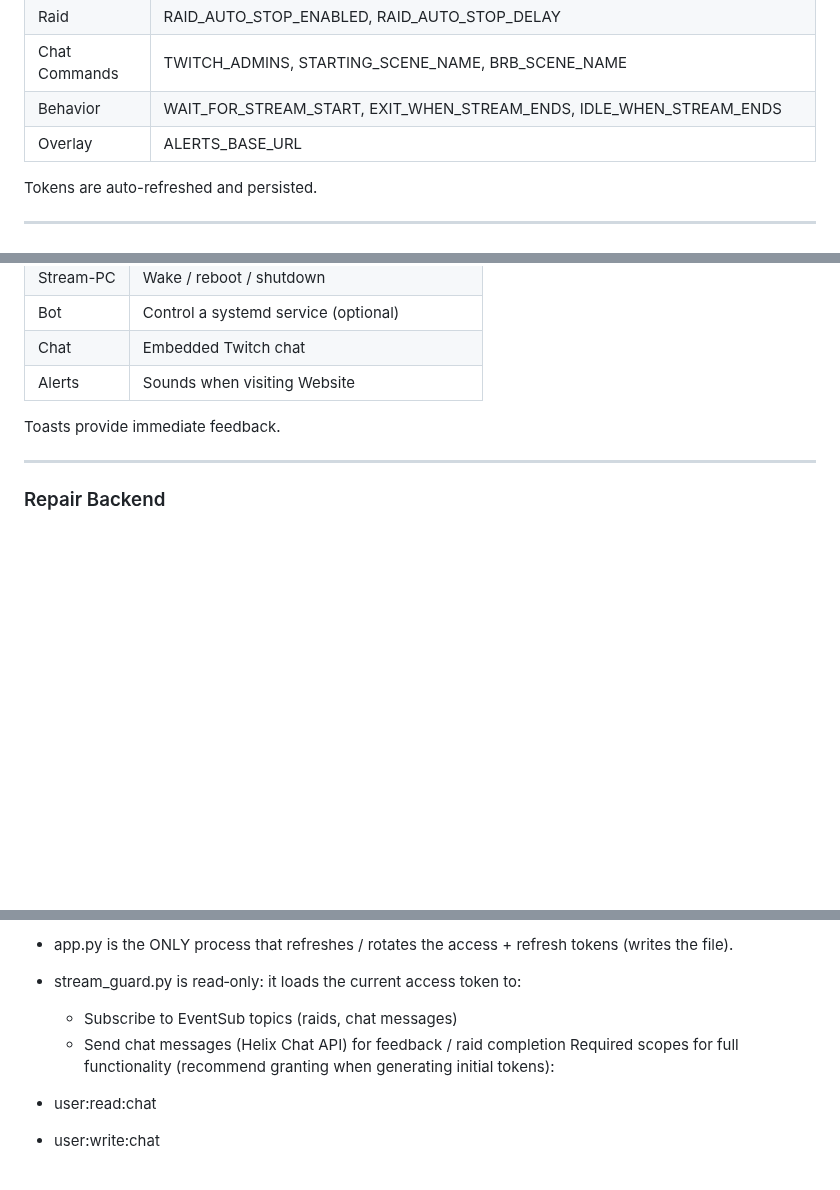
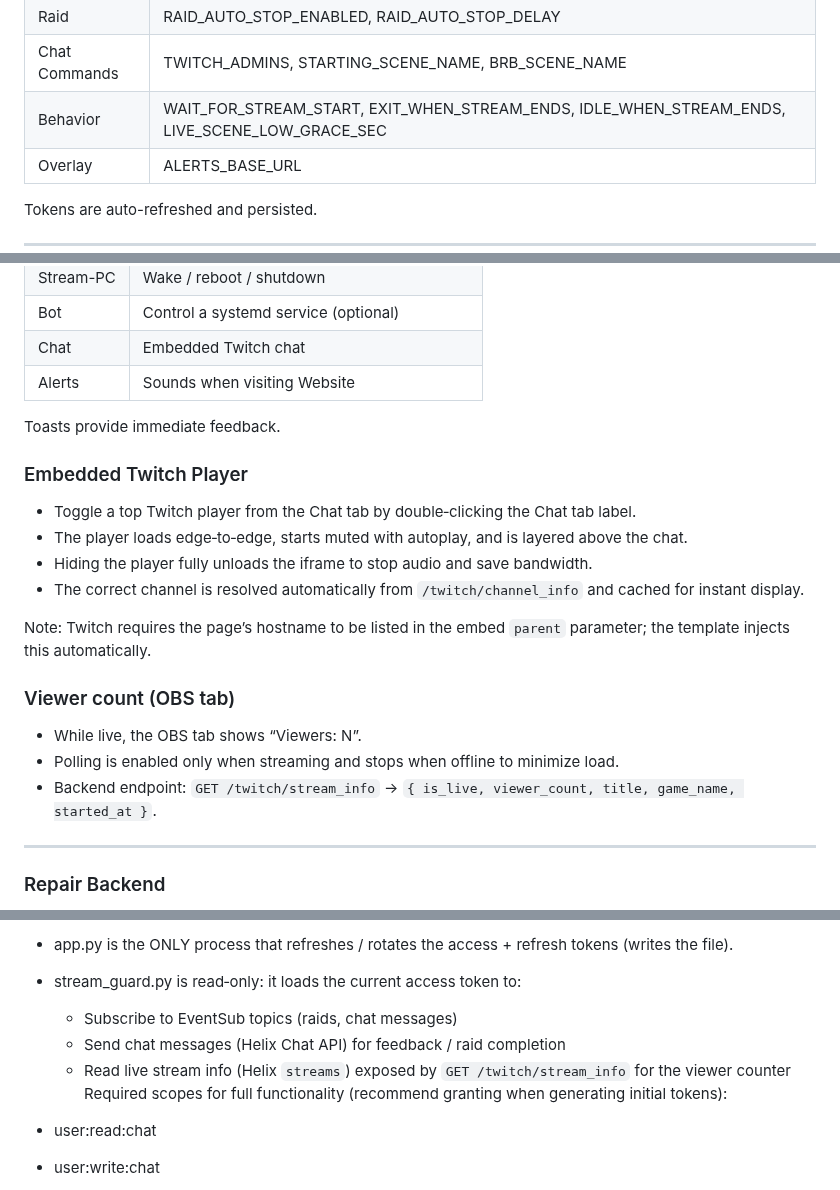
Before and after one commit to Kimsec/Stream-Control, a Markdown page: readme.md, 3 parts joined by grey strips. Drawn GitHub-style; blank space fills up the shorter version.

Commit message:
Update README with Twitch player and viewer count info
Added details about the embedded Twitch player and viewer count features.

```diff
--- a/readme.md
+++ b/readme.md
@@ -148,7 +148,7 @@ Mini-PC | MINI_PC_USER, MINI_PC_IP, MAC_ADDRESS
 Twitch | TWITCH_CLIENT_ID, TWITCH_CLIENT_SECRET, TWITCH_BROADCASTER_ID, TWITCH_OAUTH_TOKEN, TWITCH_REFRESH_TOKEN, TWITCH_TOKENS_PATH
 Raid | RAID_AUTO_STOP_ENABLED, RAID_AUTO_STOP_DELAY
 Chat Commands | TWITCH_ADMINS, STARTING_SCENE_NAME, BRB_SCENE_NAME
-Behavior | WAIT_FOR_STREAM_START, EXIT_WHEN_STREAM_ENDS, IDLE_WHEN_STREAM_ENDS
+Behavior | WAIT_FOR_STREAM_START, EXIT_WHEN_STREAM_ENDS, IDLE_WHEN_STREAM_ENDS, LIVE_SCENE_LOW_GRACE_SEC
 Overlay | ALERTS_BASE_URL
 
 Tokens are auto-refreshed and persisted.
@@ -185,6 +185,21 @@ Chat | Embedded Twitch chat
 Alerts | Sounds when visiting Website
 
 Toasts provide immediate feedback.
+
+### Embedded Twitch Player
+
+- Toggle a top Twitch player from the Chat tab by double‑clicking the Chat tab label.
+- The player loads edge‑to‑edge, starts muted with autoplay, and is layered above the chat.
+- Hiding the player fully unloads the iframe to stop audio and save bandwidth.
+- The correct channel is resolved automatically from `/twitch/channel_info` and cached for instant display.
+
+Note: Twitch requires the page’s hostname to be listed in the embed `parent` parameter; the template injects this automatically.
+
+### Viewer count (OBS tab)
+
+- While live, the OBS tab shows “Viewers: N”.
+- Polling is enabled only when streaming and stops when offline to minimize load.
+- Backend endpoint: `GET /twitch/stream_info` → `{ is_live, viewer_count, title, game_name, started_at }`.
 
 ---
 
@@ -268,6 +283,7 @@ Both `app.py` and `stream_guard.py` use the same token file (`twitch_tokens.json
 - stream_guard.py is read‑only: it loads the current access token to:
   - Subscribe to EventSub topics (raids, chat messages)
   - Send chat messages (Helix Chat API) for feedback / raid completion
+  - Read live stream info (Helix `streams`) exposed by `GET /twitch/stream_info` for the viewer counter
 Required scopes for full functionality (recommend granting when generating initial tokens):
 
 - user:read:chat
```
